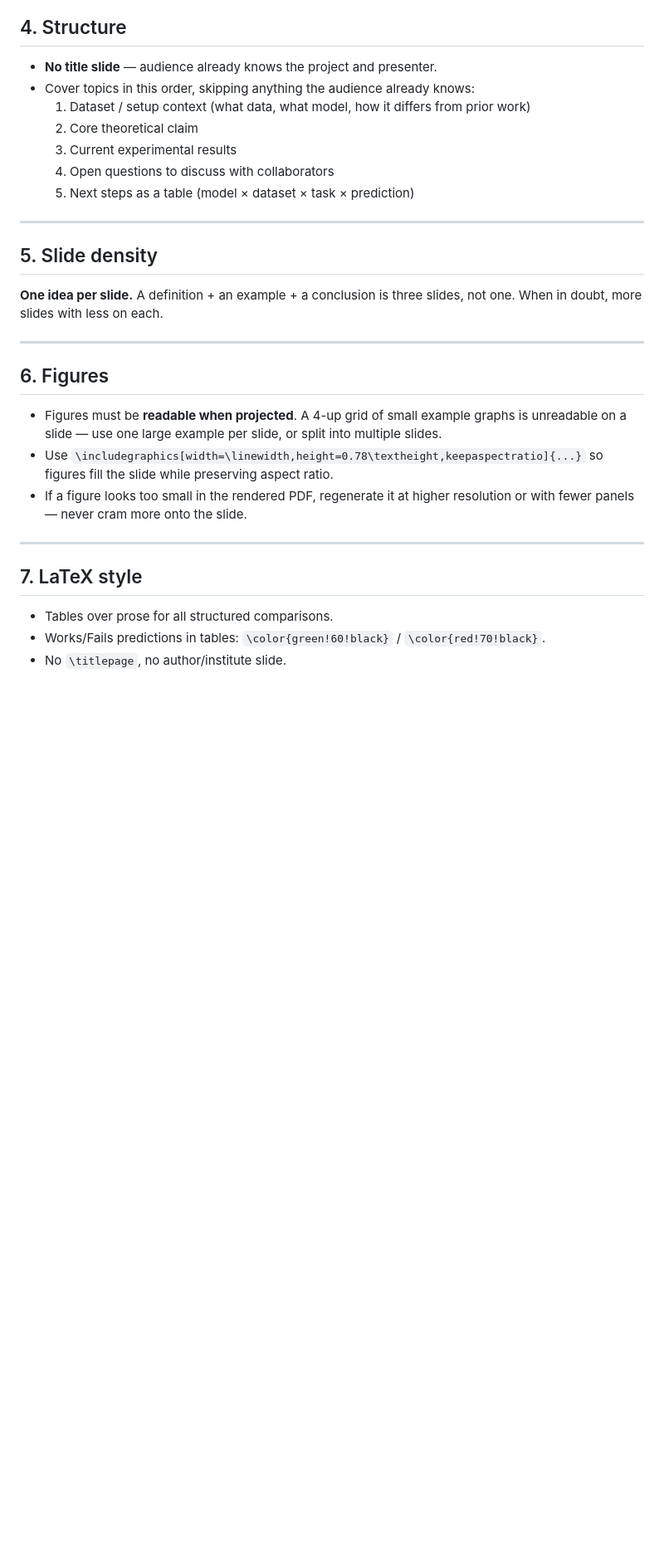
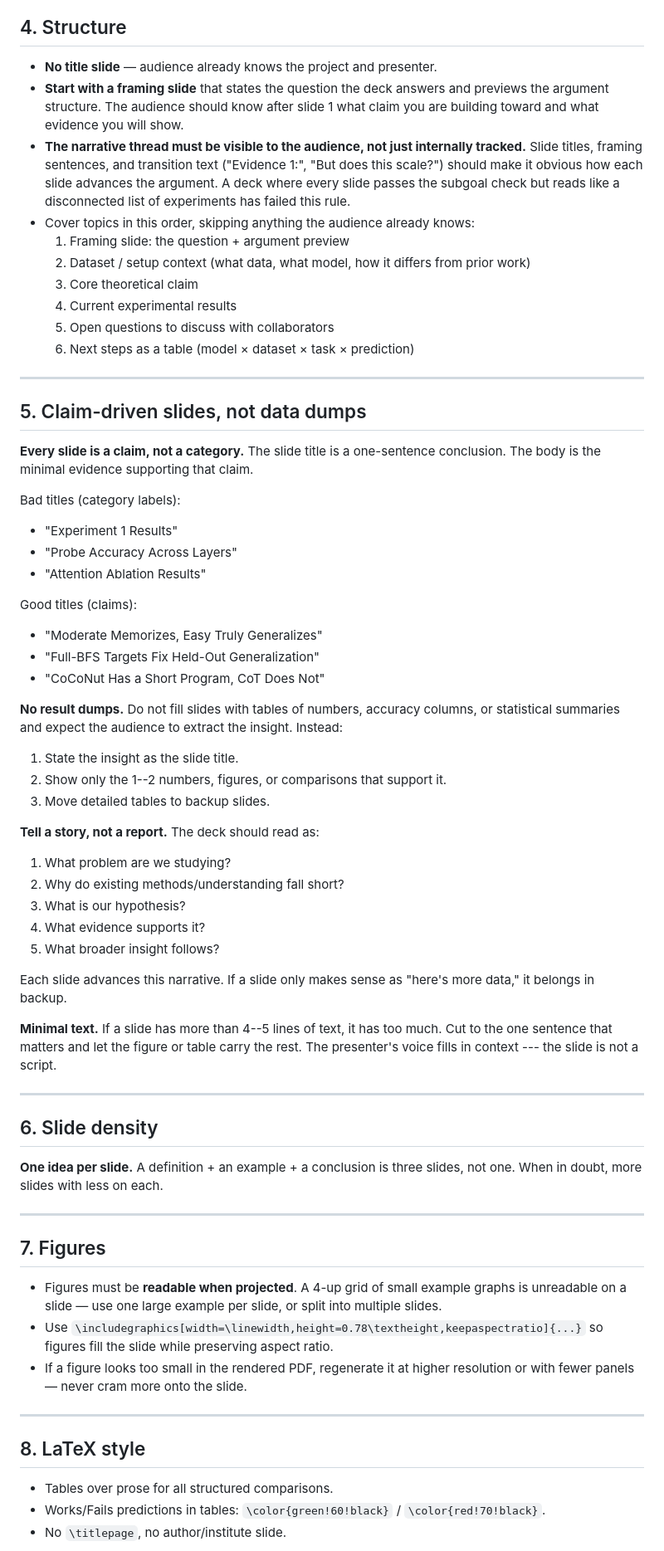
Before and after one commit to KevinZhoutianyi/research_template, a Markdown page: notes/weekly_updates/CLAUDE.md, the part around the change. Shown at 83% size. GitHub-like rendering; blank space fills up the shorter version.

Commit message:
Update CLAUDE.md templates with goal-driven tracking and claim-driven slides
Co-Authored-By: Claude Opus 4.6 <noreply@anthropic.com>

```diff
--- a/notes/weekly_updates/CLAUDE.md
+++ b/notes/weekly_updates/CLAUDE.md
@@ -42,22 +42,57 @@ The audience is the **advisor and collaborators** — they know the project and
 ## 4. Structure
 
 - **No title slide** — audience already knows the project and presenter.
+- **Start with a framing slide** that states the question the deck answers and previews the argument structure. The audience should know after slide 1 what claim you are building toward and what evidence you will show.
+- **The narrative thread must be visible to the audience, not just internally tracked.** Slide titles, framing sentences, and transition text ("Evidence 1:", "But does this scale?") should make it obvious how each slide advances the argument. A deck where every slide passes the subgoal check but reads like a disconnected list of experiments has failed this rule.
 - Cover topics in this order, skipping anything the audience already knows:
-  1. Dataset / setup context (what data, what model, how it differs from prior work)
-  2. Core theoretical claim
-  3. Current experimental results
-  4. Open questions to discuss with collaborators
-  5. Next steps as a table (model × dataset × task × prediction)
+  1. Framing slide: the question + argument preview
+  2. Dataset / setup context (what data, what model, how it differs from prior work)
+  3. Core theoretical claim
+  4. Current experimental results
+  5. Open questions to discuss with collaborators
+  6. Next steps as a table (model × dataset × task × prediction)
 
 ---
 
-## 5. Slide density
+## 5. Claim-driven slides, not data dumps
+
+**Every slide is a claim, not a category.** The slide title is a one-sentence conclusion. The body is the minimal evidence supporting that claim.
+
+Bad titles (category labels):
+- "Experiment 1 Results"
+- "Probe Accuracy Across Layers"
+- "Attention Ablation Results"
+
+Good titles (claims):
+- "Moderate Memorizes, Easy Truly Generalizes"
+- "Full-BFS Targets Fix Held-Out Generalization"
+- "CoCoNut Has a Short Program, CoT Does Not"
+
+**No result dumps.** Do not fill slides with tables of numbers, accuracy columns, or statistical summaries and expect the audience to extract the insight. Instead:
+1. State the insight as the slide title.
+2. Show only the 1--2 numbers, figures, or comparisons that support it.
+3. Move detailed tables to backup slides.
+
+**Tell a story, not a report.** The deck should read as:
+1. What problem are we studying?
+2. Why do existing methods/understanding fall short?
+3. What is our hypothesis?
+4. What evidence supports it?
+5. What broader insight follows?
+
+Each slide advances this narrative. If a slide only makes sense as "here's more data," it belongs in backup.
+
+**Minimal text.** If a slide has more than 4--5 lines of text, it has too much. Cut to the one sentence that matters and let the figure or table carry the rest. The presenter's voice fills in context --- the slide is not a script.
+
+---
+
+## 6. Slide density
 
 **One idea per slide.** A definition + an example + a conclusion is three slides, not one. When in doubt, more slides with less on each.
 
 ---
 
-## 6. Figures
+## 7. Figures
 
 - Figures must be **readable when projected**. A 4-up grid of small example graphs is unreadable on a slide — use one large example per slide, or split into multiple slides.
 - Use `\includegraphics[width=\linewidth,height=0.78\textheight,keepaspectratio]{...}` so figures fill the slide while preserving aspect ratio.
@@ -65,7 +100,7 @@ The audience is the **advisor and collaborators** — they know the project and
 
 ---
 
-## 7. LaTeX style
+## 8. LaTeX style
 
 - Tables over prose for all structured comparisons.
 - Works/Fails predictions in tables: `\color{green!60!black}` / `\color{red!70!black}`.
```
Also changed, not shown: CLAUDE.md (+22 -21 lines).
